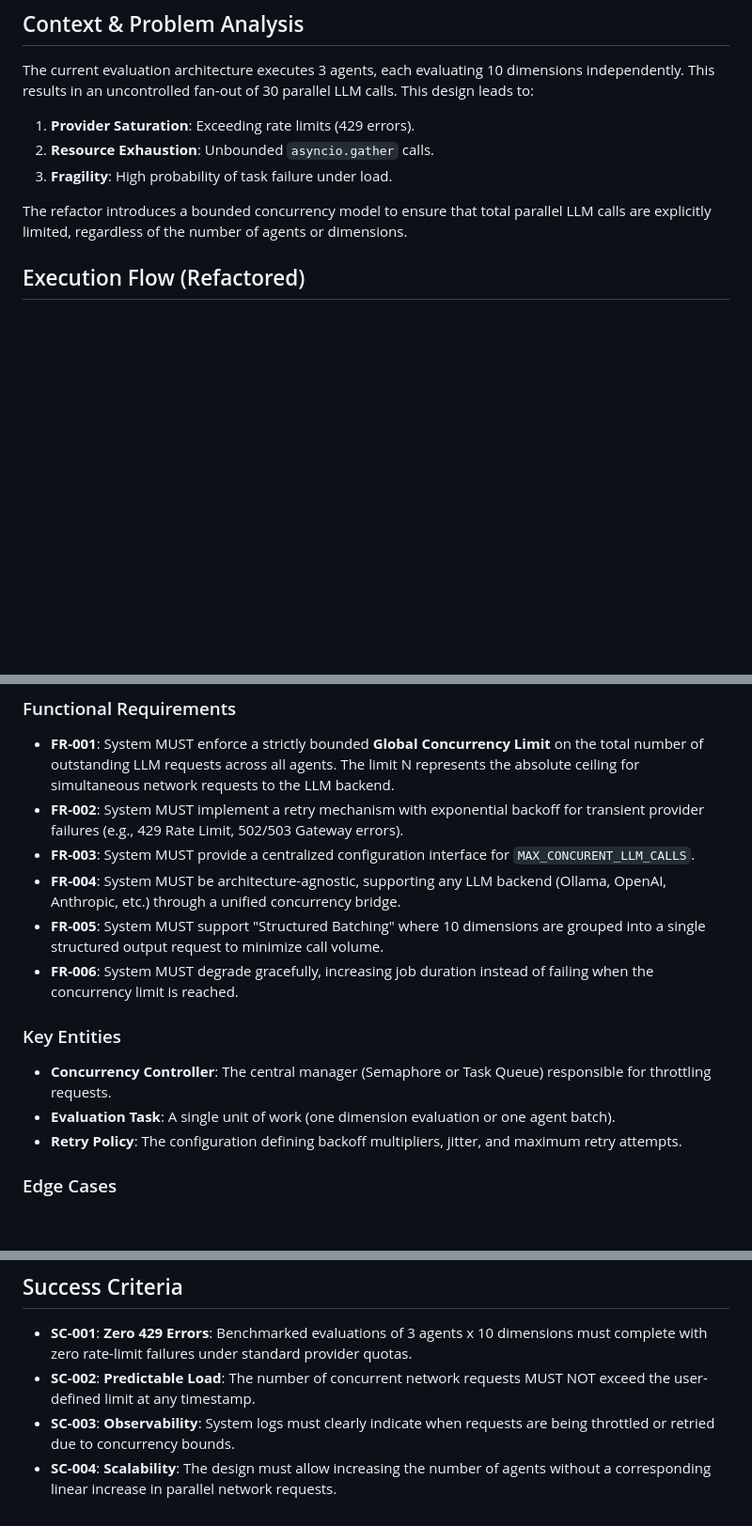
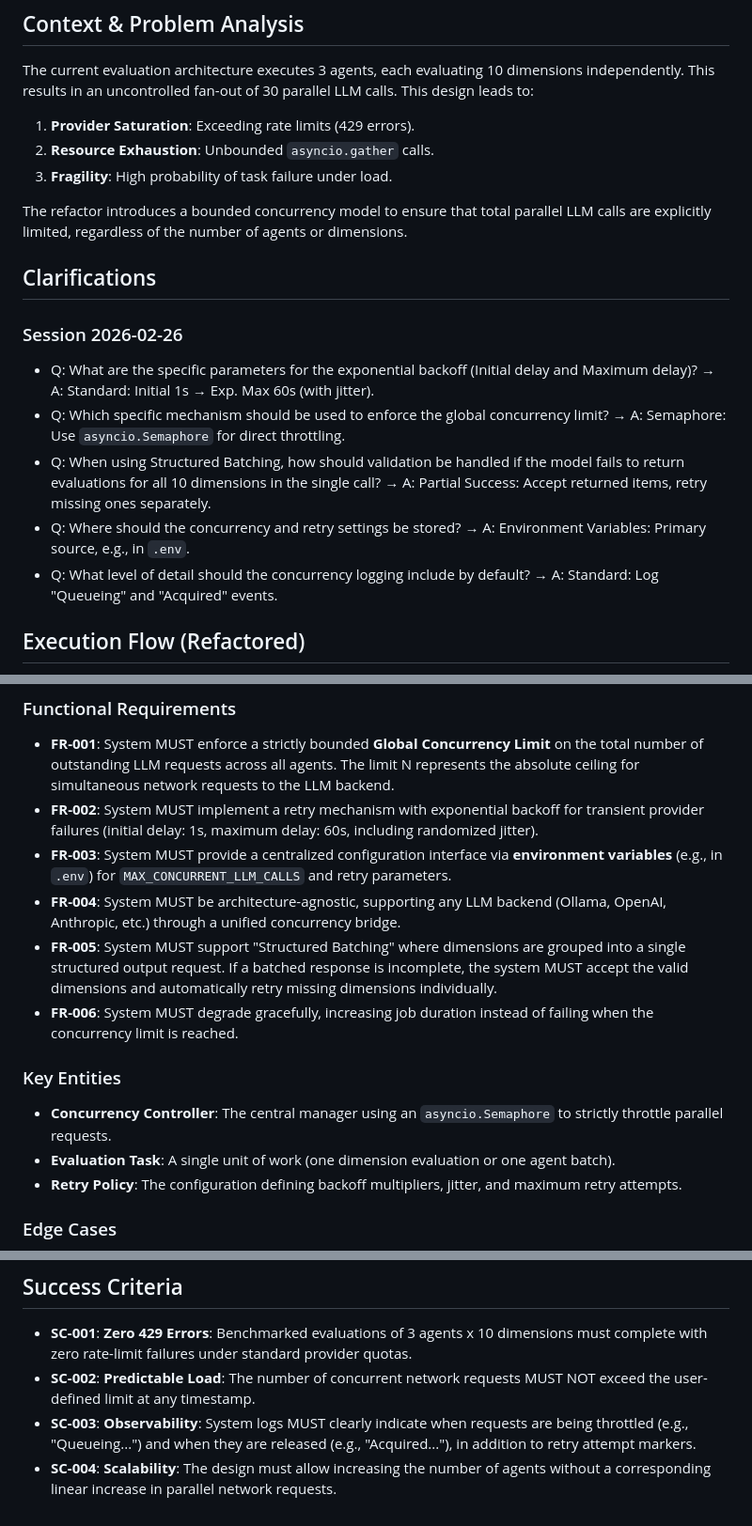
Before and after one commit to tedoaba/Digital-Courtroom, a Markdown page: specs/012-bounded-agent-eval/spec.md, 3 parts joined by grey strips. Shown at 94% size. Drawn GitHub-style; blank space fills up the shorter version.

Commit message:
feat: add clarification workflow for Bounded-Concurrency Multi-Agent Evaluation Refactor

```diff
--- a/specs/012-bounded-agent-eval/spec.md
+++ b/specs/012-bounded-agent-eval/spec.md
@@ -14,6 +14,16 @@ The current evaluation architecture executes 3 agents, each evaluating 10 dimens
 3. **Fragility**: High probability of task failure under load.
 
 The refactor introduces a bounded concurrency model to ensure that total parallel LLM calls are explicitly limited, regardless of the number of agents or dimensions.
+
+## Clarifications
+
+### Session 2026-02-26
+
+- Q: What are the specific parameters for the exponential backoff (Initial delay and Maximum delay)? → A: Standard: Initial 1s → Exp. Max 60s (with jitter).
+- Q: Which specific mechanism should be used to enforce the global concurrency limit? → A: Semaphore: Use `asyncio.Semaphore` for direct throttling.
+- Q: When using Structured Batching, how should validation be handled if the model fails to return evaluations for all 10 dimensions in the single call? → A: Partial Success: Accept returned items, retry missing ones separately.
+- Q: Where should the concurrency and retry settings be stored? → A: Environment Variables: Primary source, e.g., in `.env`.
+- Q: What level of detail should the concurrency logging include by default? → A: Standard: Log "Queueing" and "Acquired" events.
 
 ## Execution Flow (Refactored)
 
@@ -91,15 +101,15 @@ As a user, I want the option to consolidate dimension evaluations into single st
 ### Functional Requirements
 
 - **FR-001**: System MUST enforce a strictly bounded **Global Concurrency Limit** on the total number of outstanding LLM requests across all agents. The limit N represents the absolute ceiling for simultaneous network requests to the LLM backend.
-- **FR-002**: System MUST implement a retry mechanism with exponential backoff for transient provider failures (e.g., 429 Rate Limit, 502/503 Gateway errors).
-- **FR-003**: System MUST provide a centralized configuration interface for `MAX_CONCURENT_LLM_CALLS`.
+- **FR-002**: System MUST implement a retry mechanism with exponential backoff for transient provider failures (initial delay: 1s, maximum delay: 60s, including randomized jitter).
+- **FR-003**: System MUST provide a centralized configuration interface via **environment variables** (e.g., in `.env`) for `MAX_CONCURRENT_LLM_CALLS` and retry parameters.
 - **FR-004**: System MUST be architecture-agnostic, supporting any LLM backend (Ollama, OpenAI, Anthropic, etc.) through a unified concurrency bridge.
-- **FR-005**: System MUST support "Structured Batching" where 10 dimensions are grouped into a single structured output request to minimize call volume.
+- **FR-005**: System MUST support "Structured Batching" where dimensions are grouped into a single structured output request. If a batched response is incomplete, the system MUST accept the valid dimensions and automatically retry missing dimensions individually.
 - **FR-006**: System MUST degrade gracefully, increasing job duration instead of failing when the concurrency limit is reached.
 
 ### Key Entities
 
-- **Concurrency Controller**: The central manager (Semaphore or Task Queue) responsible for throttling requests.
+- **Concurrency Controller**: The central manager using an `asyncio.Semaphore` to strictly throttle parallel requests.
 - **Evaluation Task**: A single unit of work (one dimension evaluation or one agent batch).
 - **Retry Policy**: The configuration defining backoff multipliers, jitter, and maximum retry attempts.
 
@@ -121,5 +131,5 @@ As a user, I want the option to consolidate dimension evaluations into single st
 
 - **SC-001**: **Zero 429 Errors**: Benchmarked evaluations of 3 agents x 10 dimensions must complete with zero rate-limit failures under standard provider quotas.
 - **SC-002**: **Predictable Load**: The number of concurrent network requests MUST NOT exceed the user-defined limit at any timestamp.
-- **SC-003**: **Observability**: System logs must clearly indicate when requests are being throttled or retried due to concurrency bounds.
+- **SC-003**: **Observability**: System logs MUST clearly indicate when requests are being throttled (e.g., "Queueing...") and when they are released (e.g., "Acquired..."), in addition to retry attempt markers.
 - **SC-004**: **Scalability**: The design must allow increasing the number of agents without a corresponding linear increase in parallel network requests.
```
